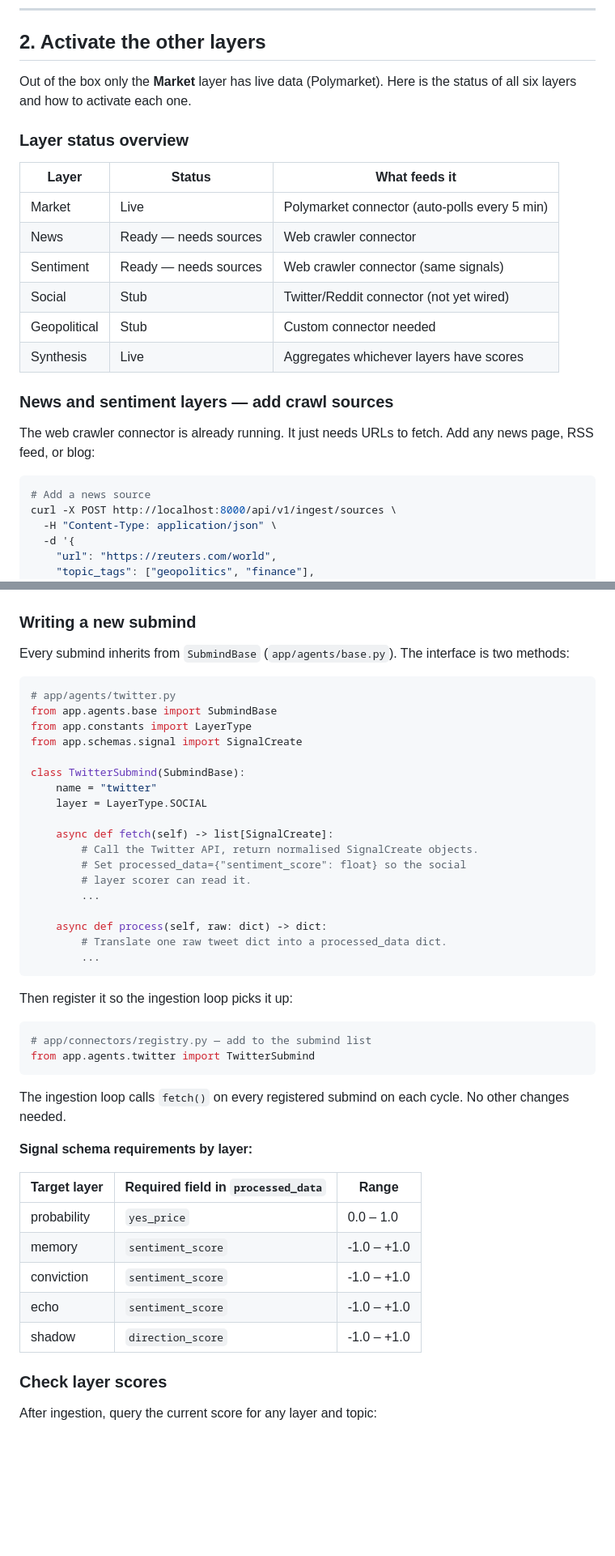
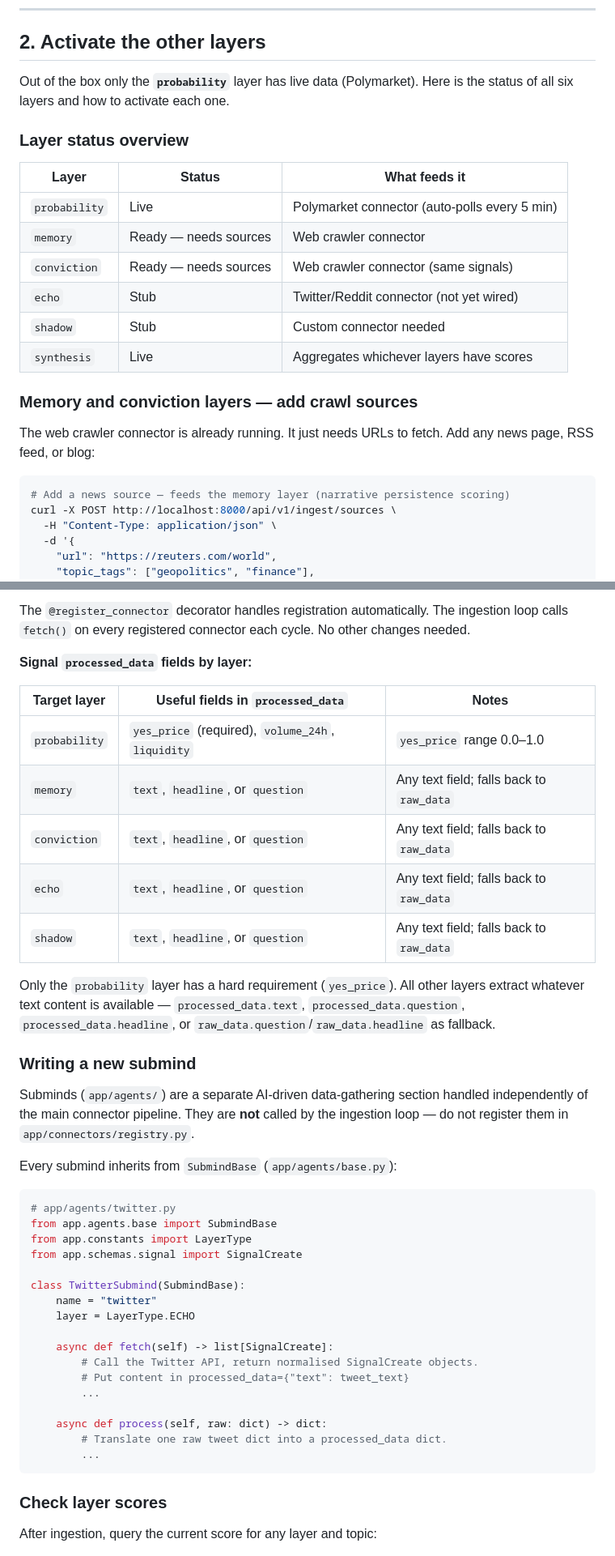
Before and after one commit to ticketguy/parallellines, a Markdown page: SETUP.md, 2 parts joined by grey strips. Shown at 81% size. Drawn GitHub-style; blank space fills up the shorter version.

````diff
--- a/SETUP.md
+++ b/SETUP.md
@@ -101,25 +101,25 @@ uvicorn app.main:app --host 0.0.0.0 --port 8000 --reload
 
 ## 2. Activate the other layers
 
-Out of the box only the **Market** layer has live data (Polymarket). Here is the status of all six layers and how to activate each one.
+Out of the box only the **`probability`** layer has live data (Polymarket). Here is the status of all six layers and how to activate each one.
 
 ### Layer status overview
 
 | Layer | Status | What feeds it |
 |-------|--------|---------------|
-| Market | Live | Polymarket connector (auto-polls every 5 min) |
-| News | Ready — needs sources | Web crawler connector |
-| Sentiment | Ready — needs sources | Web crawler connector (same signals) |
-| Social | Stub | Twitter/Reddit connector (not yet wired) |
-| Geopolitical | Stub | Custom connector needed |
-| Synthesis | Live | Aggregates whichever layers have scores |
+| `probability` | Live | Polymarket connector (auto-polls every 5 min) |
+| `memory` | Ready — needs sources | Web crawler connector |
+| `conviction` | Ready — needs sources | Web crawler connector (same signals) |
+| `echo` | Stub | Twitter/Reddit connector (not yet wired) |
+| `shadow` | Stub | Custom connector needed |
+| `synthesis` | Live | Aggregates whichever layers have scores |
 
-### News and sentiment layers — add crawl sources
+### Memory and conviction layers — add crawl sources
 
 The web crawler connector is already running. It just needs URLs to fetch. Add any news page, RSS feed, or blog:
 
 ```bash
-# Add a news source
+# Add a news source — feeds the memory layer (narrative persistence scoring)
 curl -X POST http://localhost:8000/api/v1/ingest/sources \
   -H "Content-Type: application/json" \
   -d '{
@@ -193,7 +219,22 @@ The Shadow layer reads a `direction_score` field (range -1.0 to +1.0). It needs
+The `@register_connector` decorator handles registration automatically. The ingestion loop calls `fetch()` on every registered connector each cycle. No other changes needed.
+
+**Signal `processed_data` fields by layer:**
+
+| Target layer | Useful fields in `processed_data` | Notes |
+|---|---|---|
+| `probability` | `yes_price` (required), `volume_24h`, `liquidity` | `yes_price` range 0.0–1.0 |
+| `memory` | `text`, `headline`, or `question` | Any text field; falls back to `raw_data` |
+| `conviction` | `text`, `headline`, or `question` | Any text field; falls back to `raw_data` |
+| `echo` | `text`, `headline`, or `question` | Any text field; falls back to `raw_data` |
+| `shadow` | `text`, `headline`, or `question` | Any text field; falls back to `raw_data` |
+
+Only the `probability` layer has a hard requirement (`yes_price`). All other layers extract whatever text content is available — `processed_data.text`, `processed_data.question`, `processed_data.headline`, or `raw_data.question`/`raw_data.headline` as fallback.
 
 ### Writing a new submind
 
-Every submind inherits from `SubmindBase` (`app/agents/base.py`). The interface is two methods:
+Subminds (`app/agents/`) are a separate AI-driven data-gathering section handled independently of the main connector pipeline. They are **not** called by the ingestion loop — do not register them in `app/connectors/registry.py`.
+
+Every submind inherits from `SubmindBase` (`app/agents/base.py`):
 
 ```python
 # app/agents/twitter.py
@@ -203,37 +244,17 @@ from app.schemas.signal import SignalCreate
 
 class TwitterSubmind(SubmindBase):
     name = "twitter"
-    layer = LayerType.SOCIAL
+    layer = LayerType.ECHO
 
     async def fetch(self) -> list[SignalCreate]:
         # Call the Twitter API, return normalised SignalCreate objects.
-        # Set processed_data={"sentiment_score": float} so the social
-        # layer scorer can read it.
+        # Put content in processed_data={"text": tweet_text}
         ...
 
     async def process(self, raw: dict) -> dict:
         # Translate one raw tweet dict into a processed_data dict.
         ...
 ```
-
-Then register it so the ingestion loop picks it up:
-
-```python
-# app/connectors/registry.py — add to the submind list
-from app.agents.twitter import TwitterSubmind
-```
-
-The ingestion loop calls `fetch()` on every registered submind on each cycle. No other changes needed.
-
-**Signal schema requirements by layer:**
-
-| Target layer | Required field in `processed_data` | Range |
-|---|---|---|
-| probability | `yes_price` | 0.0 – 1.0 |
-| memory | `sentiment_score` | -1.0 – +1.0 |
-| conviction | `sentiment_score` | -1.0 – +1.0 |
-| echo | `sentiment_score` | -1.0 – +1.0 |
-| shadow | `direction_score` | -1.0 – +1.0 |
 
 ### Check layer scores
 
````
Also changed, not shown: other parts of SETUP.md (+37 -11 lines), README.md (+18 -11 lines).
